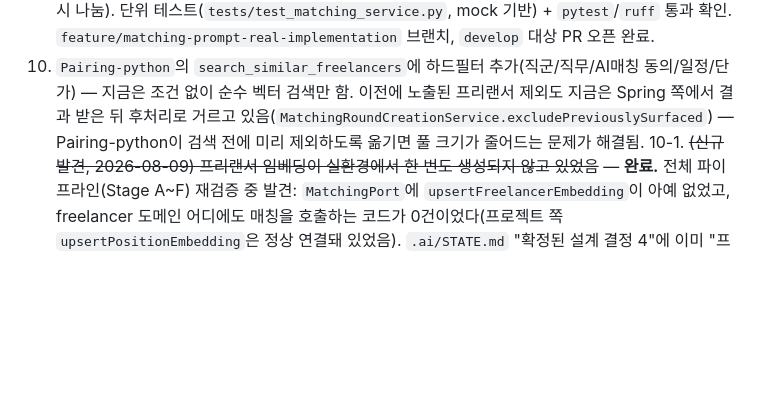
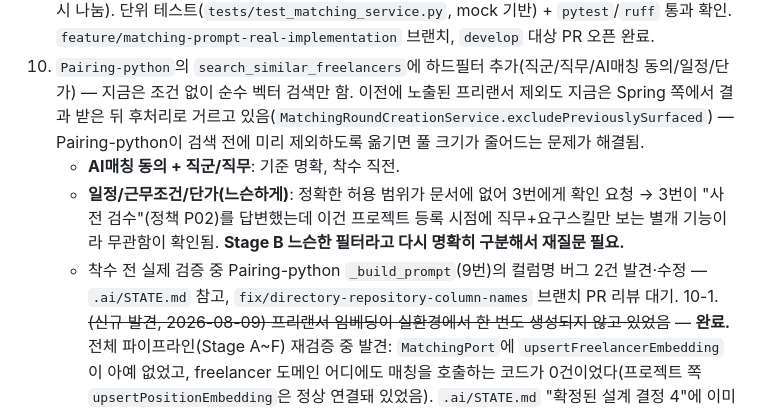
Before and after one commit to 52pairing/Pairing-backend, a Markdown page: .ai/HANDOFF.md, the part around the change. GitHub-like rendering; blank space fills up the shorter version.

```diff
--- a/.ai/HANDOFF.md
+++ b/.ai/HANDOFF.md
@@ -51,6 +51,9 @@ budgetCap 버그 수정(2건)과 결제 완료 → 매칭 초기 추천 이벤
 
 9. ~~`Pairing-python/app/domains/matching/service.py`의 `_build_prompt` 실제 구현~~ — 2026-08-09 완료. 스프링 소유 테이블(project/project_position/position_skill/freelancer_condition/resume/resume_career)을 읽기 전용으로 직접 조회하는 `DirectoryRepository`(`domains/matching/repository.py`) 신규 추가, 포지션 요구조건 전문과 프리랜서 이력(자기소개/경력사항/스킬)을 프롬프트에 채움. 벡터 유사도는 후보 풀 좁히는 용도로만 쓰고 판단 근거에서 제외. `reason`을 `"|"`로 이어붙인 근거 목록으로 받도록 프롬프트/스키마 설명 변경(스프링 `CandidateResponseAssembler.splitFitReasons`가 이 구분자로 다시 나눔). 단위 테스트(`tests/test_matching_service.py`, mock 기반) + `pytest`/`ruff` 통과 확인. `feature/matching-prompt-real-implementation` 브랜치, `develop` 대상 PR 오픈 완료.
 10. `Pairing-python`의 `search_similar_freelancers`에 하드필터 추가(직군/직무/AI매칭 동의/일정/단가) — 지금은 조건 없이 순수 벡터 검색만 함. 이전에 노출된 프리랜서 제외도 지금은 Spring 쪽에서 결과 받은 뒤 후처리로 거르고 있음(`MatchingRoundCreationService.excludePreviouslySurfaced`) — Pairing-python이 검색 전에 미리 제외하도록 옮기면 풀 크기가 줄어드는 문제가 해결됨.
+    - **AI매칭 동의 + 직군/직무**: 기준 명확, 착수 직전.
+    - **일정/근무조건/단가(느슨하게)**: 정확한 허용 범위가 문서에 없어 3번에게 확인 요청 → 3번이 "사전 검수"(정책 P02)를 답변했는데 이건 프로젝트 등록 시점에 직무+요구스킬만 보는 별개 기능이라 무관함이 확인됨. **Stage B 느슨한 필터라고 다시 명확히 구분해서 재질문 필요.**
+    - 착수 전 실제 검증 중 Pairing-python `_build_prompt`(9번)의 컬럼명 버그 2건 발견·수정 — `.ai/STATE.md` 참고, `fix/directory-repository-column-names` 브랜치 PR 리뷰 대기.
 10-1. ~~(신규 발견, 2026-08-09) 프리랜서 임베딩이 실환경에서 한 번도 생성되지 않고 있었음~~ — **완료.** 전체 파이프라인(Stage A~F) 재검증 중 발견: `MatchingPort`에 `upsertFreelancerEmbedding`이 아예 없었고, freelancer 도메인 어디에도 매칭을 호출하는 코드가 0건이었다(프로젝트 쪽 `upsertPositionEmbedding`은 정상 연결돼 있었음). `.ai/STATE.md` "확정된 설계 결정 4"에 이미 "프리랜서는 조건 저장 시마다 PUT 호출"이라고 적혀 있었는데 실제로는 구현이 안 된 상태였음. `freelancer.application.event.ResumeUpdatedEvent`(이력서 저장 후 발행) 신규 + 매칭의 `ResumeUpdatedEventListener`가 받아서 `FreelancerDirectoryPort.findResumeSummary`(자기소개+경력사항)로 텍스트 조립 후 `MatchingPort.upsertFreelancerEmbedding` 호출. 트리거는 이력서(Resume) 저장 시점 — 임베딩 텍스트가 자기소개/경력사항(Resume 필드)이라 조건(Condition) 저장 시점이 아니라 이력서 저장 시점에 걸었다. `ResumeUpdatedEventListenerTest` 추가, `./gradlew clean build` 통과. `feature/matching-freelancer-embedding-trigger` 브랜치.
 11. **(2026-08-09 착수 보류 결정, 사용자 확인)** `budgetCap`을 1단계 단순 공식(구현 완료, `BudgetCapCalculator`)에서 Stage F 정확한 배분 알고리즘(포지션별 1순위 조합 → 초과시 비싼 포지션을 다음 순위로 교체)으로 교체하고, Stage F 가드(`MatchingRoundCreationService`의 `applyGuard(true, null)` placeholder)도 실제 검증으로 교체하는 항목. 착수 전 확인해보니 두 가지가 막혀 있었음:
     - ~~가드가 검증할 프리랜서 실제 스킬/단가 데이터는 `FreelancerDirectoryPort.findCondition()`으로 가져오는데, 이게 아직 고정값을 돌려주는 스텁이었다~~ — 2026-08-09 해소. 2번이 "account 도메인 승인은 이미 끝났고 필요한 포트(`AccountQueryUseCase.findFreelancerProfileById/ByAccountId`, `FreelancerConditionUseCase.findMyCondition`)도 이미 다 있는데 매칭이 어댑터만 안 바꿔놨다"고 확인해줌 — `FreelancerDirectoryAdapter`(12번 참고) 실구현으로 교체 완료.
```
Also changed, not shown: .ai/STATE.md (+2 -1 lines), .ai/WORKLOG.md (+11 -1 lines).
